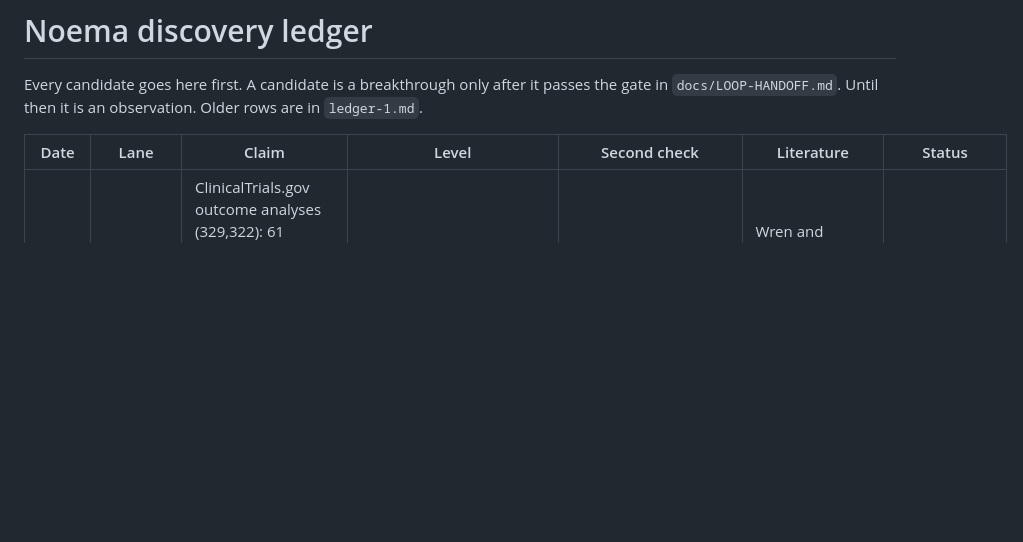
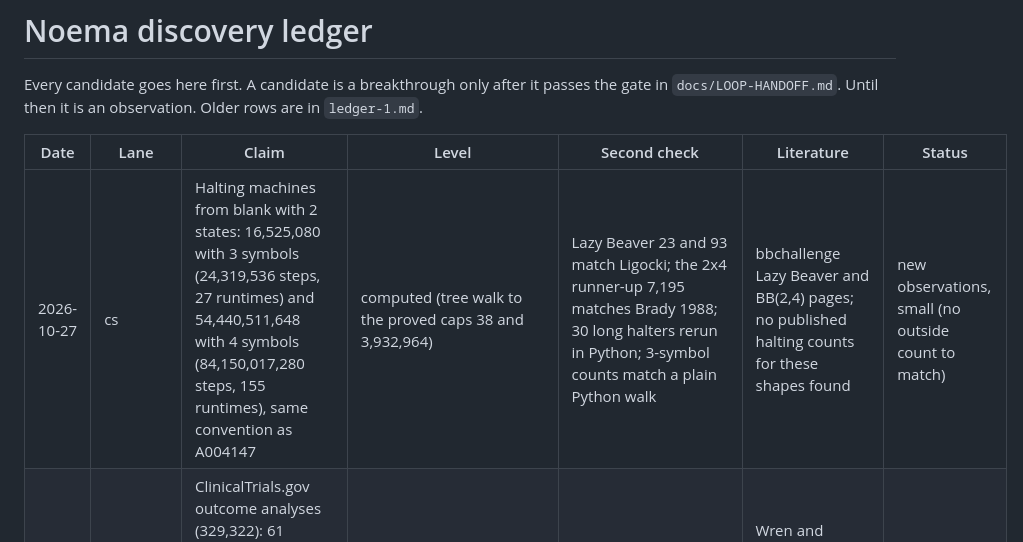
Before and after one commit to nulljosh/noema, a Markdown page: ledger.md, the part around the change. Rendered like a GitHub page; blank space fills up the shorter version.

Commit message:
noema cs: halting counts and step sums for 2 states with 3 and 4 symbols
Co-Authored-By: Claude Opus 5.5 <noreply@anthropic.com>
Claude-Session: https://claude.ai/code/session_019MdJEDATYCL1QaSVArJiYA

```diff
--- a/ledger.md
+++ b/ledger.md
@@ -4,6 +4,7 @@ Every candidate goes here first. A candidate is a breakthrough only after it pas
 
 | Date | Lane | Claim | Level | Second check | Literature | Status |
 |---|---|---|---|---|---|---|
+| 2026-10-27 | cs | Halting machines from blank with 2 states: 16,525,080 with 3 symbols (24,319,536 steps, 27 runtimes) and 54,440,511,648 with 4 symbols (84,150,017,280 steps, 155 runtimes), same convention as A004147 | computed (tree walk to the proved caps 38 and 3,932,964) | Lazy Beaver 23 and 93 match Ligocki; the 2x4 runner-up 7,195 matches Brady 1988; 30 long halters rerun in Python; 3-symbol counts match a plain Python walk | bbchallenge Lazy Beaver and BB(2,4) pages; no published halting counts for these shapes found | new observations, small (no outside count to match) |
 | 2026-10-27 | medicine | ClinicalTrials.gov outcome analyses (329,322): 61 difference CIs in 52 trials have a limit with the wrong sign, shown by a flip that makes the CI symmetric about its estimate and agree with the posted p, e.g. -21.6 (-23.52, 19.58), p < 0.0001 | observed (unit-tested) | the p-value is the second check; 28 cases where p backs the posted CI give the luck rate; 3 trials re-fetched live, cells match | Wren and Georgescu 2018 (ratio vs CI in abstracts); registry-vs-paper discrepancy studies; none on registry sign slips | new observations, small |
 | 2026-10-27 | cs | The runtime spectrum: distinct halting times from blank number 1, 6, 21, 79 and 1,207 for 1 to 5 states (2 symbols); the second-longest 5-state runtime is 23,554,764 | computed (same tree walk as A386859(5)) | n up to 4 matches a plain Python walk; 919 times up to 2,000 from a separate single-process run plus 288 rerun long halters; the gap 23,622,106 equals the value Aaronson gave under the BB(5) conjecture | Aaronson, The Busy Beaver Frontier (2020), section 5.9, asks the question; no OEIS entry for 1, 6, 21, 79; bbchallenge Sequences page lists no values | candidate (new sequence) |
 | 2026-10-27 | cs | A386859(5) = 64,068,865,333,248: the sum of halting times over all 26,751,695,615,616 halting 5-state 2-symbol machines (`halters.c`, `halters-5.json`), a new fifth term; OEIS lists four | computed (tree walk to the S(5) cap; four cuts argued and unit-tested, not machine-checked) | halting count equals A004147(5) from a separate enumeration (Ligocki); 333 long halters rerun by a separate simulator; they close the gap to a cap-2,000 run in machines and steps exactly; worker 0 rerun split six ways matches to the digit | OEIS A386859 (4 terms, no pending draft), A004147, A337805; bbchallenge Sequences page; no a(5) found | candidate (new term), OEIS edit drafted for Joshua |
```
Also changed, not shown: cs/README.md (+1 -1 lines).
